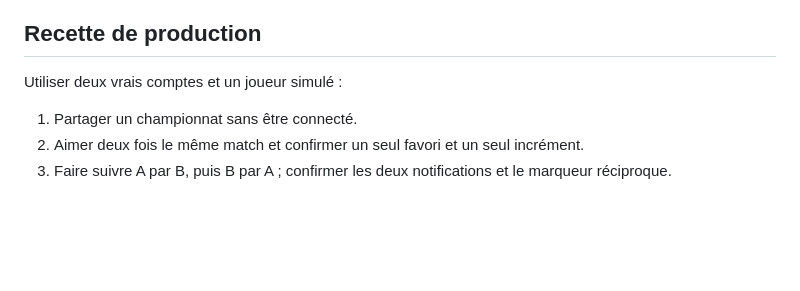
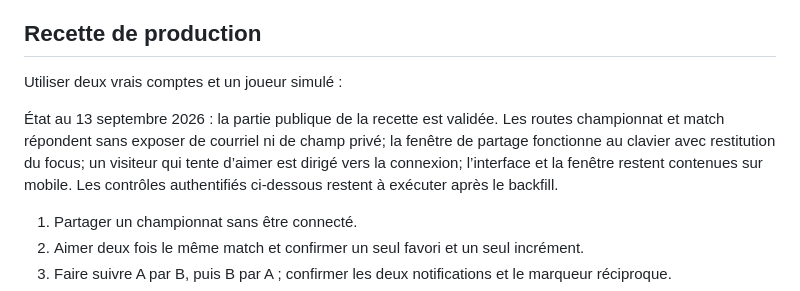
Before and after one commit to leo50945/jwetpro, a Markdown page: docs/SOCIAL_DEPLOYMENT.md, the part around the change. Rendered like a GitHub page; blank space fills up the shorter version.

Commit message:
docs: record public social production checks

```diff
--- a/docs/SOCIAL_DEPLOYMENT.md
+++ b/docs/SOCIAL_DEPLOYMENT.md
@@ -49,6 +49,8 @@ Le dashboard contient le bouton de backfill et les identités `socialPlayerId` s
 
 Utiliser deux vrais comptes et un joueur simulé :
 
+État au 13 septembre 2026 : la partie publique de la recette est validée. Les routes championnat et match répondent sans exposer de courriel ni de champ privé; la fenêtre de partage fonctionne au clavier avec restitution du focus; un visiteur qui tente d’aimer est dirigé vers la connexion; l’interface et la fenêtre restent contenues sur mobile. Les contrôles authentifiés ci-dessous restent à exécuter après le backfill.
+
 1. Partager un championnat sans être connecté.
 2. Aimer deux fois le même match et confirmer un seul favori et un seul incrément.
 3. Faire suivre A par B, puis B par A ; confirmer les deux notifications et le marqueur réciproque.
```
